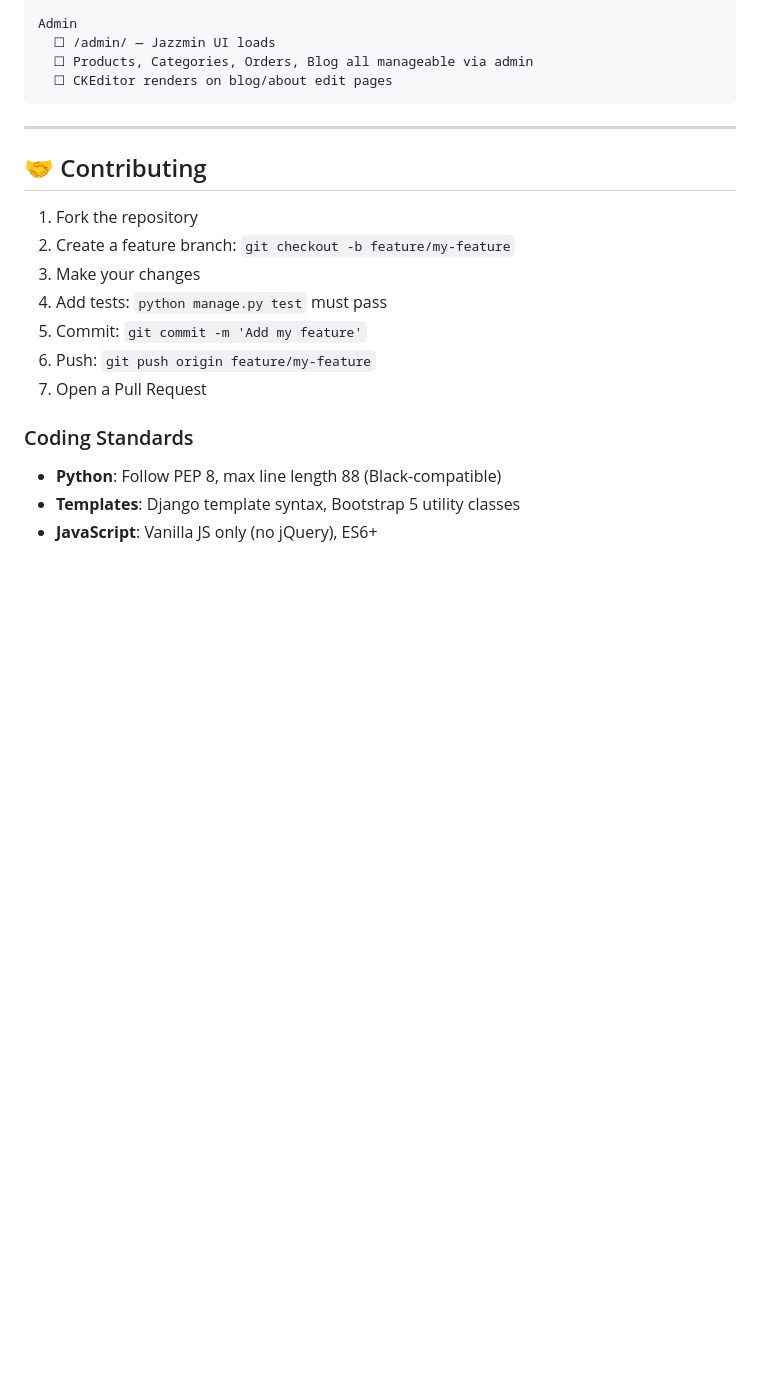
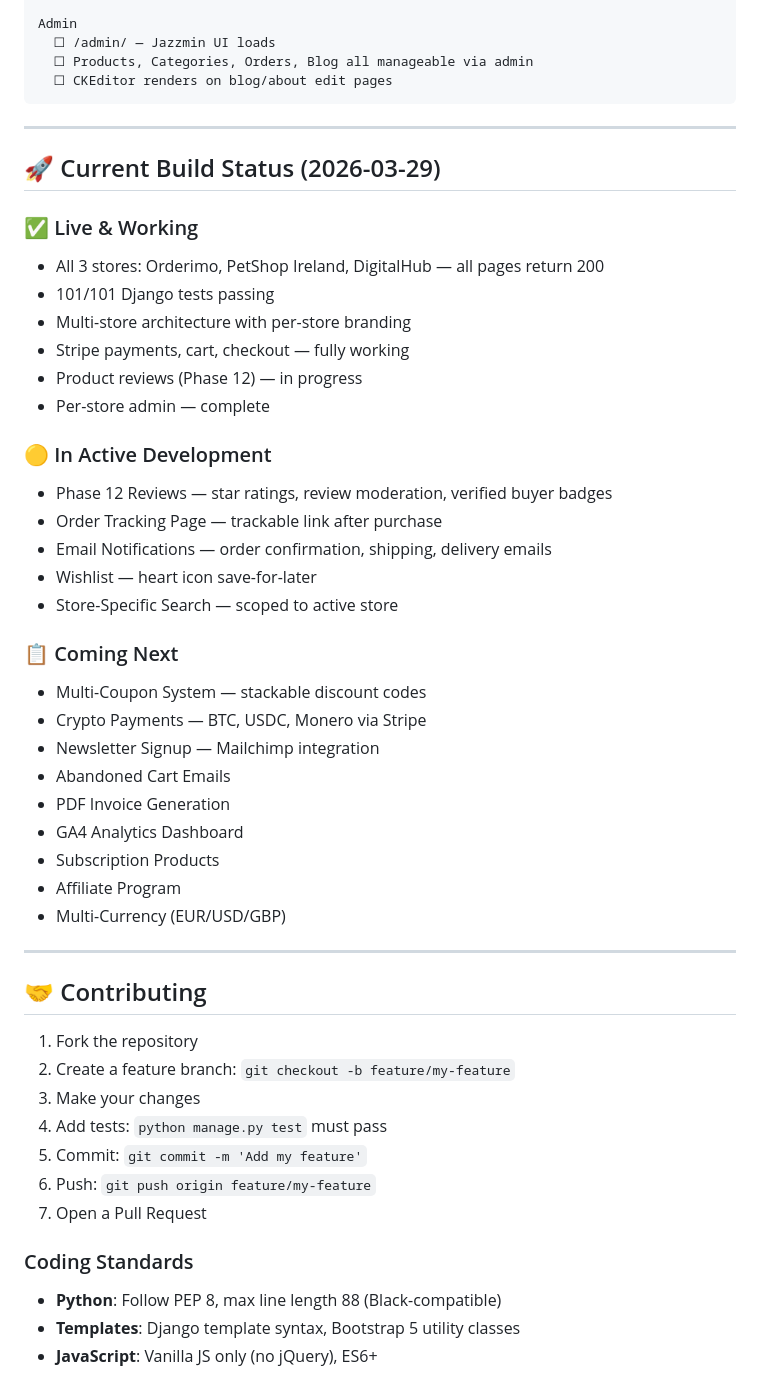
Before and after one commit to Ada-555/ecommerce, a Markdown page: README.md, the part around the change. Drawn GitHub-style; blank space fills up the shorter version.

Commit message:
Update README: add current build status section showing 101 tests passing and active features

```diff
--- a/README.md
+++ b/README.md
@@ -977,6 +977,36 @@ Admin
 
 ---
 
+## 🚀 Current Build Status (2026-03-29)
+
+### ✅ Live & Working
+- All 3 stores: Orderimo, PetShop Ireland, DigitalHub — all pages return 200
+- 101/101 Django tests passing
+- Multi-store architecture with per-store branding
+- Stripe payments, cart, checkout — fully working
+- Product reviews (Phase 12) — in progress
+- Per-store admin — complete
+
+### 🟡 In Active Development
+- Phase 12 Reviews — star ratings, review moderation, verified buyer badges
+- Order Tracking Page — trackable link after purchase
+- Email Notifications — order confirmation, shipping, delivery emails
+- Wishlist — heart icon save-for-later
+- Store-Specific Search — scoped to active store
+
+### 📋 Coming Next
+- Multi-Coupon System — stackable discount codes
+- Crypto Payments — BTC, USDC, Monero via Stripe
+- Newsletter Signup — Mailchimp integration
+- Abandoned Cart Emails
+- PDF Invoice Generation
+- GA4 Analytics Dashboard
+- Subscription Products
+- Affiliate Program
+- Multi-Currency (EUR/USD/GBP)
+
+---
+
 ## 🤝 Contributing
 
 1. Fork the repository
```
